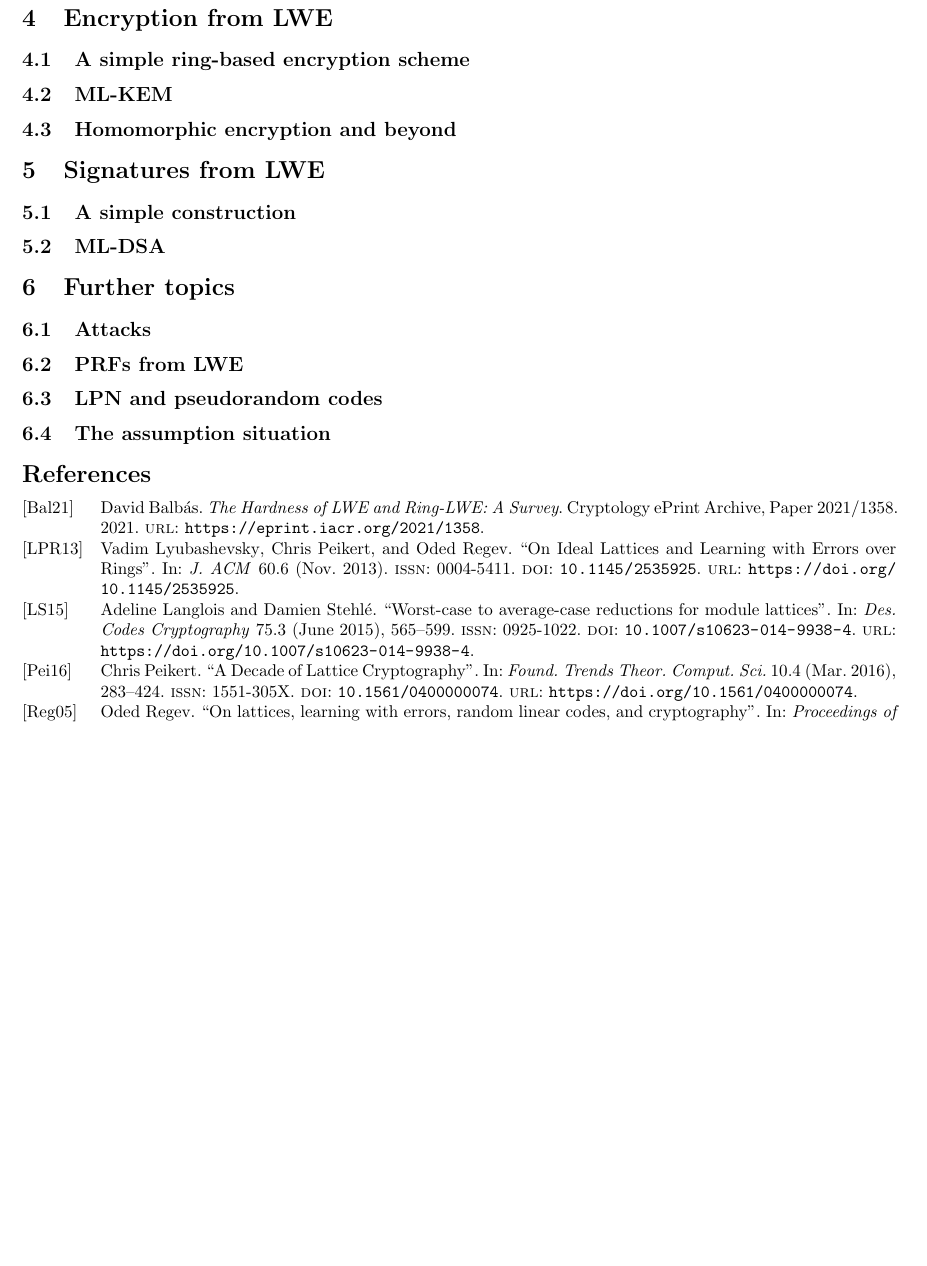
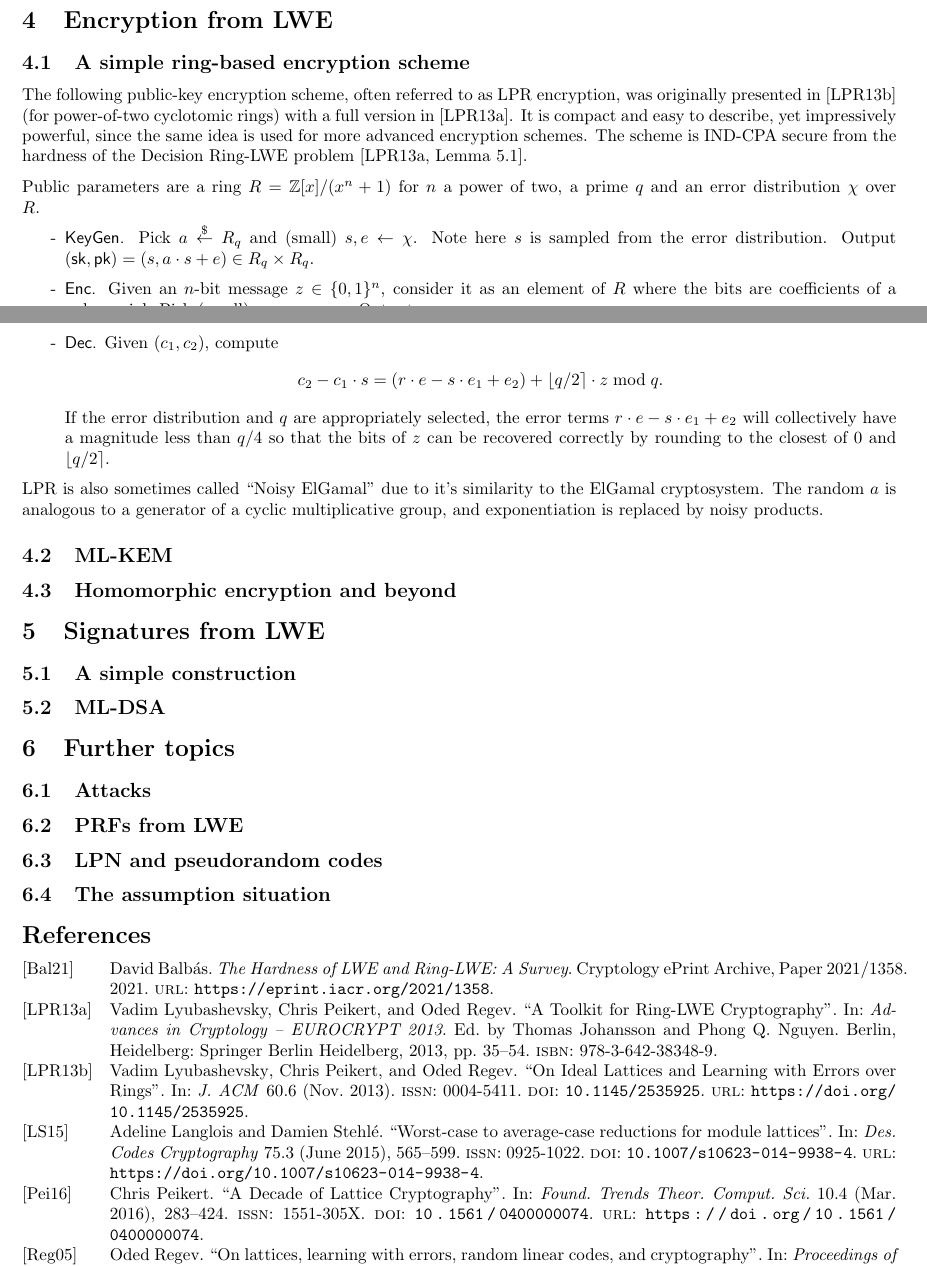
Before and after one commit to epagnin/DiPoQ, a LaTeX document (sem1-lattices/handout/main.tex, which reads sem1-lattices/handout/sections/sec4_encryption.tex): part of page 7 of 7 before the commit and two parts of pages 6 and 7 of 7 after it, the two joined at a grey line, cut so that both start at the same text, the shorter picture padded with empty space. Compiled offline with pdfLaTeX.

Commit message:
add stupid encryption

```diff
--- a/sem1-lattices/handout/sections/sec4_encryption.tex
+++ b/sem1-lattices/handout/sections/sec4_encryption.tex
@@ -1,6 +1,16 @@
 \section{Encryption from LWE}
 
 \subsection{A simple ring-based encryption scheme}
+The following public-key encryption scheme, often referred to as LPR encryption, was originally presented in \cite{lpr10} (for power-of-two cyclotomic rings) with a full version in \cite{lpr13}. It is compact and easy to describe, yet impressively powerful, since the same idea is used for more advanced encryption schemes. The scheme is IND-CPA secure from the hardness of the Decision Ring-LWE problem \cite[Lemma 5.1]{lpr13}.
+
+Public parameters are a ring $R = \ZZ[x]/(x^\nd + 1)$ for $n$ a power of two, a prime $q$ and an error distribution $\chi$ over $R$.
+
+\begin{itemize}
+    \item[-] \textsf{KeyGen.} Pick $a \randfrom R_q$ and (small) $s,e \leftarrow \chi$. Note here $s$ is sampled from the error distribution. Output $(\mathsf{sk}, \mathsf{pk}) = (s, a \cdot s + e) \in R_q \times R_q$.
+    \item[-] \textsf{Enc.} Given an $\nd$-bit message $z \in \{ 0,1 \}^\nd$, consider it as an element of $R$ where the bits are coefficients of a polynomial. Pick (small) $r, e_1, e_2 \leftarrow \chi$. Output \[ (c_1, c_2) = (a \cdot r + e_1 \nmod q, b \cdot r + e_2 + \lfloor q/2 \rceil \cdot z \nmod q), \] where $\lfloor \cdot \rceil$ denotes rounding to the closest integer.
+    \item[-] \textsf{Dec.} Given $(c_1, c_2)$, compute \[ c_2 - c_1 \cdot s = (r \cdot e - s \cdot e_1 + e_2) + \lfloor q/2 \rceil \cdot z \nmod q. \] If the error distribution and $q$ are appropriately selected, the error terms $r \cdot e - s \cdot e_1 + e_2$ will collectively have a magnitude less than $q/4$ so that the bits of $z$ can be recovered correctly by rounding to the closest of $0$ and $\lfloor q/2 \rceil$.
+\end{itemize}
+LPR is also sometimes called ``Noisy ElGamal'' due to it's similarity to the ElGamal cryptosystem. The random $a$ is analogous to a generator of a cyclic multiplicative group, and exponentiation is replaced by noisy products.
 
 \subsection{ML-KEM}
 
```
Also changed, not shown: sem1-lattices/references.bib (+16 -0 lines).
